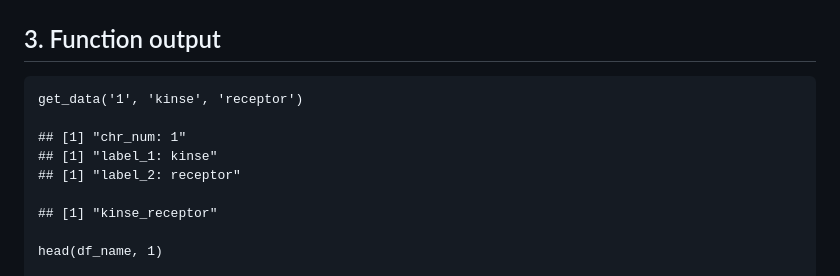
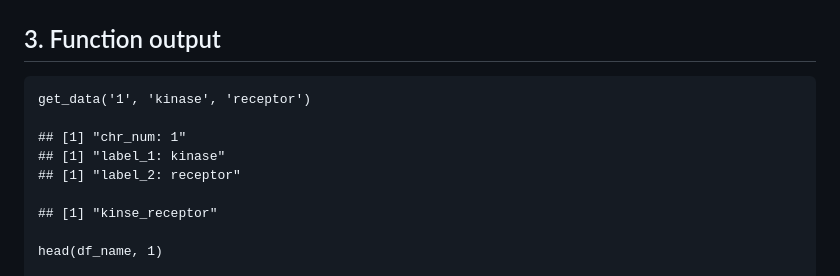
Before and after one commit to Theofili/DNAseq-Classification-LLM, a Markdown page: Get_input_data.md, the part around the change. Drawn GitHub-style.

```diff
--- a/Get_input_data.md
+++ b/Get_input_data.md
@@ -122,10 +122,10 @@
 
 ## 3. Function output
 
-    get_data('1', 'kinse', 'receptor')
+    get_data('1', 'kinase', 'receptor')
 
     ## [1] "chr_num: 1"
-    ## [1] "label_1: kinse"
+    ## [1] "label_1: kinase"
     ## [1] "label_2: receptor"
 
     ## [1] "kinse_receptor"
```
